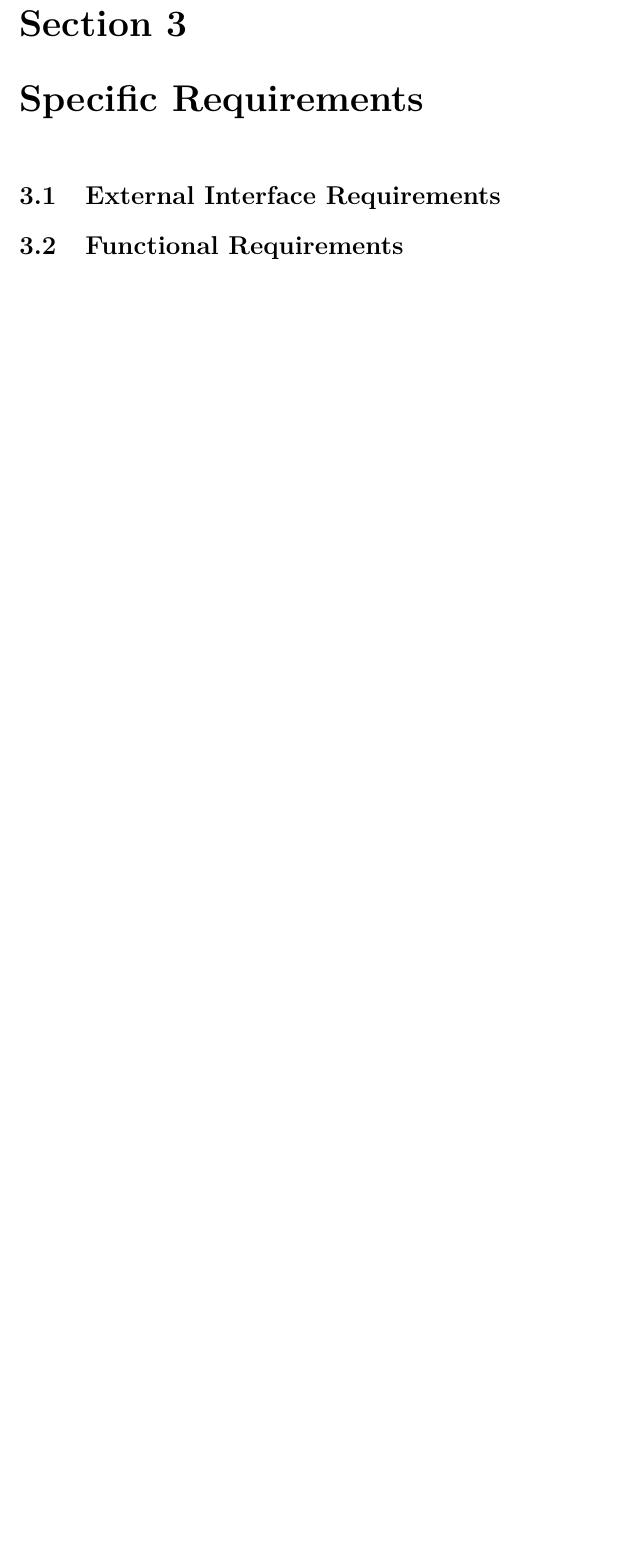
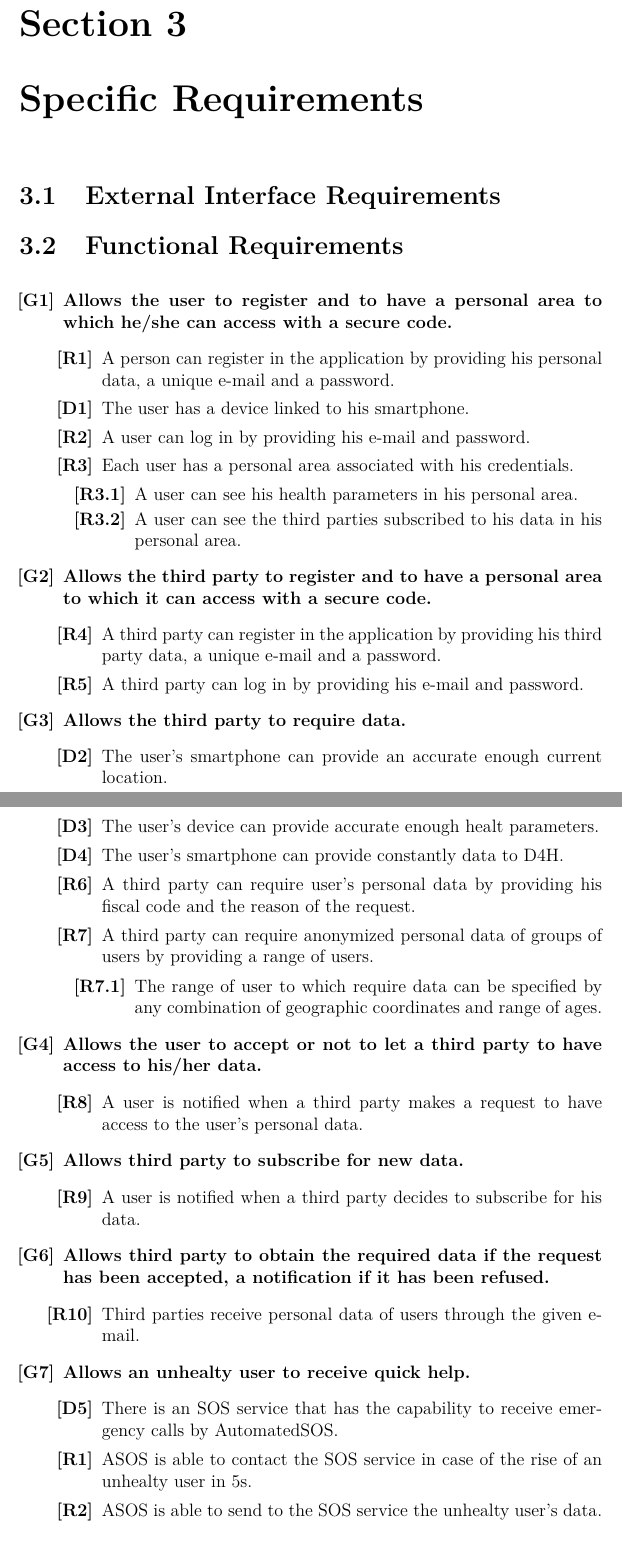
Before and after one commit to stepolimi/Data4Help, a LaTeX document (RASD/RASD.tex, which reads RASD/Introduction/functional_requirements.tex): part of page 7 of 9 before the commit and two parts of pages 8 and 9 of 11 after it, the two joined at a grey line, cut so that both start at the same text, the shorter picture padded with empty space. Compiled offline with pdfLaTeX.

Commit message:
domain assumption and functional requirements added. Added new abbreviations and definitions.

```diff
--- /dev/null
+++ b/RASD/Introduction/functional_requirements.tex
@@ -0,0 +1,64 @@
+\vspace{0.3cm}
+
+\begin{itemize}
+
+	\item[${\textbf{[G1]}}$] {\textbf{Allows the user to register and to have a personal area to which he/she can access with a secure code.}
+		\begin{itemize}
+			\item[$\textbf{[R1]}$] {A person can register in the application by providing his personal data, a unique e-mail and a password.}
+			\item[$\textbf{[D1]}$] {The user has a device linked to his smartphone.}
+			\item[$\textbf{[R2]}$] {A user can log in by providing his e-mail and password.}
+			\item[$\textbf{[R3]}$] {Each user has a personal area associated with his credentials.
+				\begin{itemize}
+					\item[$\textbf{[R3.1]}$] {A user can see his health parameters in his personal area.}
+					\item[$\textbf{[R3.2]}$] {A user can see the third parties subscribed to his data in his personal area.}
+				\end{itemize}}
+		\end{itemize}}
+
+
+	\item[${\textbf{[G2]}}$] {\textbf{Allows the third party to register and to have a personal area to which it can access with a secure code.}
+		\begin{itemize}
+			\item[$\textbf{[R4]}$] {A third party can register in the application by providing his third party data, a unique e-mail and a password.}
+			\item[$\textbf{[R5]}$] {A third party can log in by providing his e-mail and password.}
+		\end{itemize}}
+
+
+	\item[${\textbf{[G3]}}$] {\textbf{Allows the third party to require data.}
+		\begin{itemize}
+			\item[$\textbf{[D2]}$] {The user's smartphone can provide an accurate enough current location.}
+			\item[$\textbf{[D3]}$] {The user's device can provide accurate enough healt parameters.}
+			\item[$\textbf{[D4]}$] {The user's smartphone can provide constantly data to D4H.}
+			\item[$\textbf{[R6]}$] {A third party can require user's personal data by providing his fiscal code and the reason of the request.}
+			\item[$\textbf{[R7]}$] {A third party can require anonymized personal data of groups of users by providing a range of users.
+			\begin{itemize}
+				\item[$\textbf{[R7.1]}$] {The range of user to which require data can be specified by any combination of geographic coordinates and range of ages.}
+			\end{itemize}}
+		\end{itemize}}
+
+
+	\item[${\textbf{[G4]}}$] {\textbf{Allows the user to accept or not to let a third party to have access to his/her data.}
+		\begin{itemize}
+			\item[$\textbf{[R8]}$] {A user is notified when a third party makes a request to have access to the user's personal data.}
+		\end{itemize}}
+
+
+	\item[${\textbf{[G5]}}$] {\textbf{Allows third party to subscribe for new data.}
+		\begin{itemize}
+			\item[$\textbf{[R9]}$] {A user is notified when a third party decides to subscribe for his data.}
+		\end{itemize}}
+
+
+	\item[${\textbf{[G6]}}$] {\textbf{Allows third party to obtain the required data if the request has been accepted, a notification if it has been refused.}
+		\begin{itemize}
+			\item[$\textbf{[R10]}$] {Third parties receive personal data of users through the given e-mail.}
+		\end{itemize}}
+
+
+	\item[${\textbf{[G7]}}$] {\textbf{Allows an unhealty user to receive quick help.}
+		\begin{itemize}
+			\item[$\textbf{[D5]}$] {There is an SOS service that has the capability to receive emergency calls by AutomatedSOS.}
+			\item[$\textbf{[R1]}$] {ASOS is able to contact the SOS service in case of the rise of an unhealty user in 5s.}
+			\item[$\textbf{[R2]}$] {ASOS is able to send to the SOS service the unhealty user's data.}
+		\end{itemize}}
+
+
+\end{itemize}
```
Also changed, not shown: RASD/Introduction/def_acr_abbr.tex (+11 -6 lines), RASD/Introduction/domain_assumptions.tex (added, +18 -0 lines), RASD/Introduction/goals.tex (+6 -6 lines), RASD/RASD.tex (+2 -0 lines).
